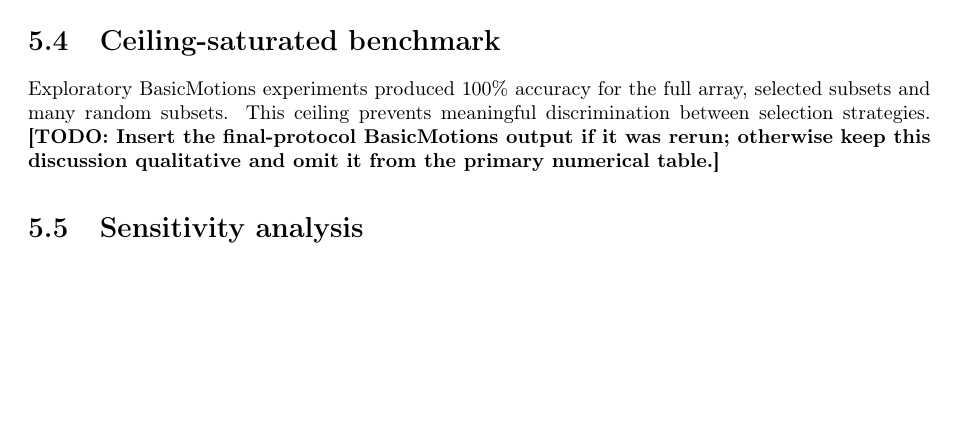
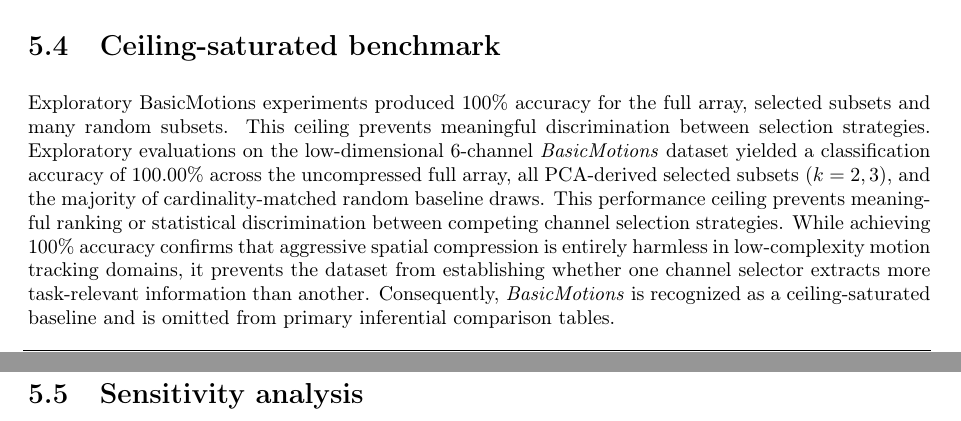
Before and after one commit to Ptheju/thesis_root, a LaTeX thesis (main.tex, which reads chapters/ch5_results.tex): part of page 38 of 48 before the commit and two parts of pages 36 and 37 of 46 after it, the two joined at a grey line, cut so that both start at the same text, the shorter picture padded with empty space. Compiled offline with pdfLaTeX.

Commit message:
Updates from Overleaf

```diff
--- a/chapters/ch5_results.tex
+++ b/chapters/ch5_results.tex
@@ -52,7 +52,7 @@ The selected indices were 2, 12, 13, 16, 19, 22, 28, 30, 31, 32, 36, 39, 48, 49,
 \end{figure}
 
 \section{Ceiling-saturated benchmark}
-Exploratory BasicMotions experiments produced 100\% accuracy for the full array, selected subsets and many random subsets. This ceiling prevents meaningful discrimination between selection strategies. \todo{Insert the final-protocol BasicMotions output if it was rerun; otherwise keep this discussion qualitative and omit it from the primary numerical table.}
+Exploratory BasicMotions experiments produced 100\% accuracy for the full array, selected subsets and many random subsets. This ceiling prevents meaningful discrimination between selection strategies. Exploratory evaluations on the low-dimensional 6-channel \textit{BasicMotions} dataset yielded a classification accuracy of 100.00\% across the uncompressed full array, all PCA-derived selected subsets ($k=2, 3$), and the majority of cardinality-matched random baseline draws. This performance ceiling prevents meaningful ranking or statistical discrimination between competing channel selection strategies. While achieving 100\% accuracy confirms that aggressive spatial compression is entirely harmless in low-complexity motion tracking domains, it prevents the dataset from establishing whether one channel selector extracts more task-relevant information than another. Consequently, \textit{BasicMotions} is recognized as a ceiling-saturated baseline and is omitted from primary inferential comparison tables.
 
 \section{Sensitivity analysis}
 Earlier grid experiments evaluated multiple $k$ values and all four selection criteria. Those experiments show that performance can vary materially with both method and channel count, reinforcing the need for training-only selection. They should be labelled exploratory rather than merged with the primary inferential results.
```
Also changed, not shown: chapters/ch2_lit_review.tex (+1 -1 lines), facedetection-null-r100.png (added), fingermovements-null-r100.png (added).
